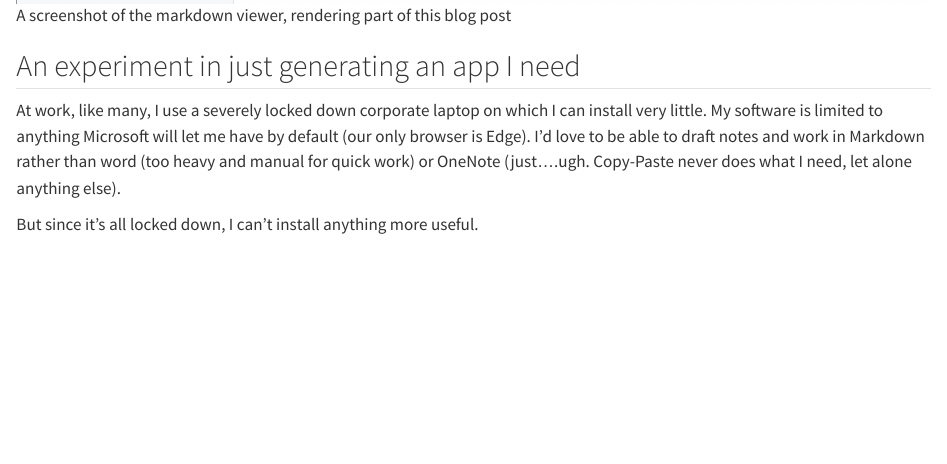
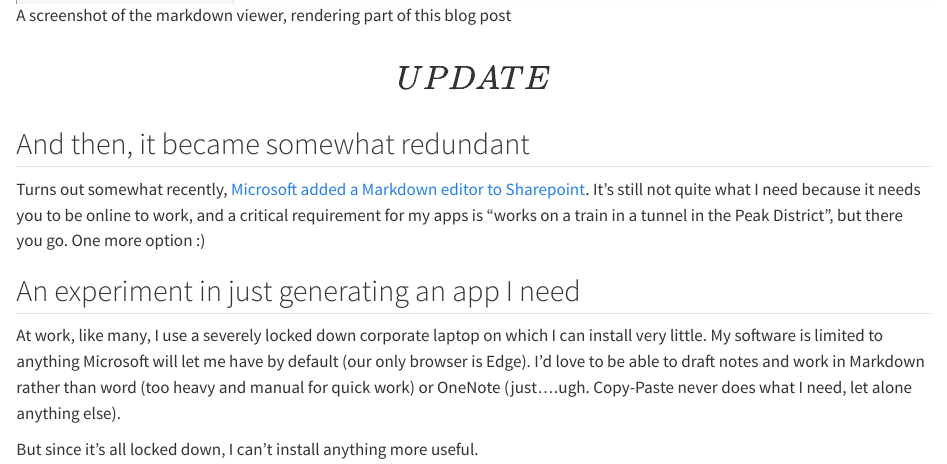
Before and after one commit to MartinChrisWood/memex, a Quarto document (posts/yet_another_markdown_viewer/index.qmd): the page in a window 1100 px wide, from 630 px down. Rendered offline with R 4.5, knitr and Pandoc in place of Quarto, with nearby package versions.

Commit message:
Added quick update to post mentioning sharepoint markdown viewer

```diff
--- a/posts/yet_another_markdown_viewer/index.qmd
+++ b/posts/yet_another_markdown_viewer/index.qmd
@@ -2,6 +2,7 @@
 title: "Yet Another Markdown Viewer (for locked down corporate potato PC's)"
 author: "Martin Wood"
 date: "2026-06-05"
+date-modified: "2026-06-19"
 categories: [blather]
 image: "app_screenshot.png"
 ---
@@ -9,6 +10,10 @@
 # [Yet Another Markdown Viewer (for locked down corporate potato PC's)](https://github.com/MartinChrisWood/really_simple_markdown_viewer)
 
 ![A screenshot of the markdown viewer, rendering part of this blog post](app_screenshot.png)
+
+## \[UPDATE\] And then, it became somewhat redundant
+
+Turns out somewhat recently, [Microsoft added a Markdown editor to Sharepoint](https://office-watch.com/2026/markdown-editing-onedrive-sharepoint/).  It's still not quite what I need because it needs you to be online to work, and a critical requirement for my apps is "works on a train in a tunnel in the Peak District", but there you go.  One more option :)
 
 ## An experiment in just generating an app I need
 
```
Also changed, not shown: posts/yet_another_markdown_viewer/index.qmd (4 more changed lines).
